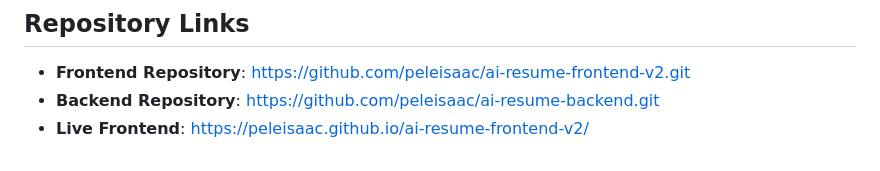
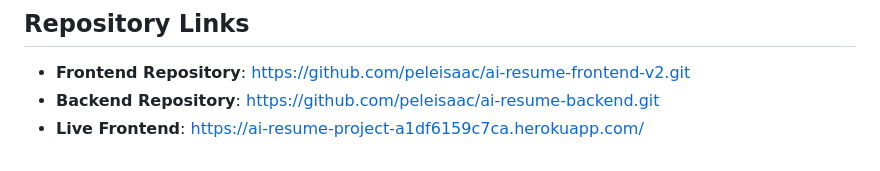
Before and after one commit to peleisaac/ai-resume-backend, a Markdown page: README.md, the part around the change. Rendered like a GitHub page.

Commit message:
Updated README.md with the Live URL of the Full Stack Application

```diff
--- a/README.md
+++ b/README.md
@@ -456,4 +456,4 @@ The backend was deployed using a Virtual Machine on Azure with the following ste
 ## Repository Links
 - **Frontend Repository**: https://github.com/peleisaac/ai-resume-frontend-v2.git
 - **Backend Repository**: https://github.com/peleisaac/ai-resume-backend.git
-- **Live Frontend**: https://peleisaac.github.io/ai-resume-frontend-v2/
+- **Live Frontend**: [https://ai-resume-project-a1df6159c7ca.herokuapp.com/](https://ai-resume-project-a1df6159c7ca.herokuapp.com/)
```
